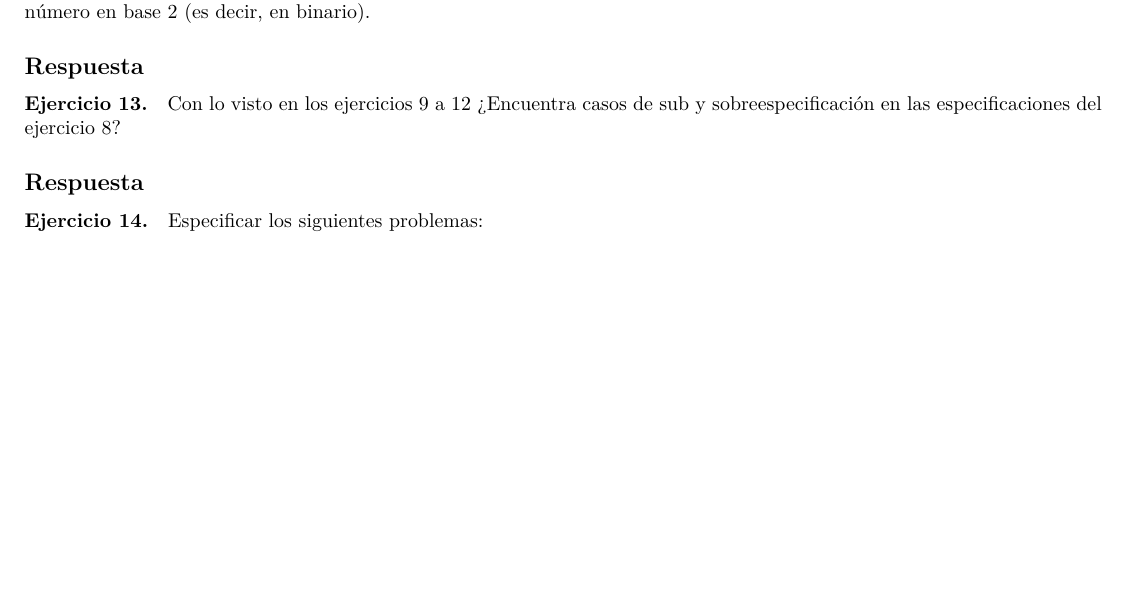
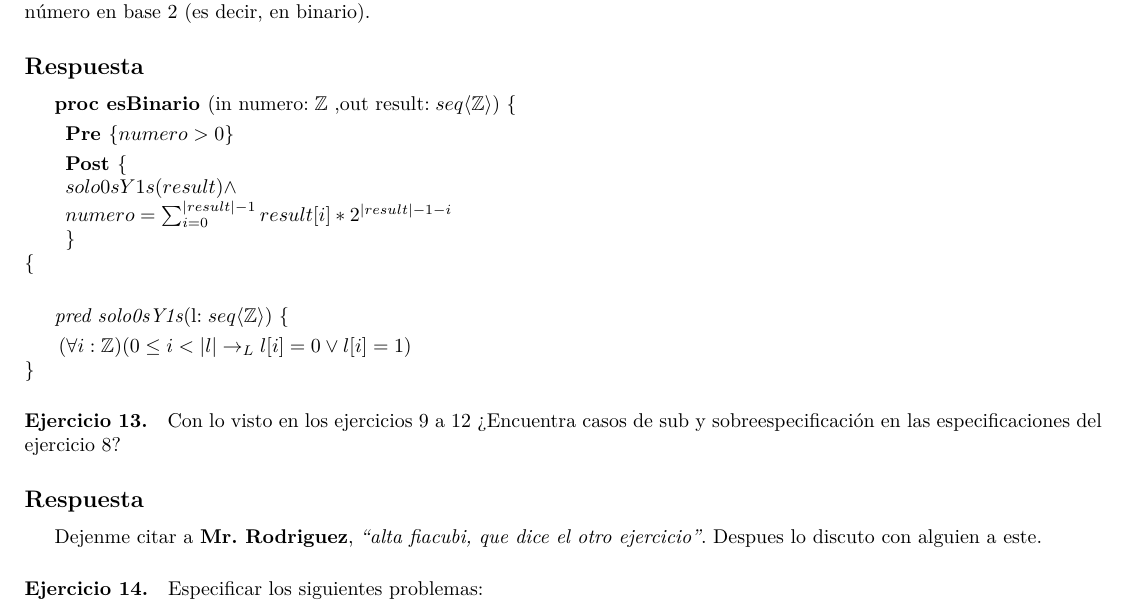
Before and after one commit to AndresHense/Algo1, a LaTeX document (Practicas/Practica3/practiga3.tex): part of page 9 of 14, cut so that both start at the same text, the shorter picture padded with empty space. Compiled offline with pdfLaTeX.

Commit message:
completed exercise 12

```diff
--- a/Practicas/Practica3/practiga3.tex
+++ b/Practicas/Practica3/practiga3.tex
@@ -548,8 +548,22 @@ Lo dejo asi, porque es intuible que es verdad.
 \paragraph*{Ejercicio 12.}$\bigstar$ Especificar el problema de dado un entero positivo retornar una secuencia de 0s y 1s que represente es número en base 2 (es decir, en binario).
 \subsection*{Respuesta}
 
+\textbf{proc esBinario }(in numero$:\mathbb{Z}$
+				,out result$:seq\langle \mathbb{Z}\rangle )\ \{$\smallskip \\
+			\hspace*{6mm} \textbf{Pre }$\{ numero >0\}$\smallskip \\
+			\hspace*{6mm} \textbf{Post }$\{$\\
+			\hspace*{6mm} $solo0sY1s(result)\wedge$\\
+			\hspace*{6mm} $numero=\sum_{i=0}^{|result|-1}result[i]*2^{|result|-1-i}$\\
+			\hspace*{6mm} $\}$\\
+			$\{$\smallskip \\
+
+			\textit{pred solo0sY1s}(l$: seq\langle \mathbb{Z}\rangle)\ \{$\smallskip \\
+			\hspace*{6mm}$(\forall i:\mathbb{Z})(0\leq i< |l|\rightarrow_L l[i]=0\vee l[i]=1)$\\
+			$\}$
 \paragraph*{Ejercicio 13.} Con lo visto en los ejercicios 9 a 12 ¿Encuentra casos de sub y sobreespecificación en las especificaciones del ejercicio 8?
 \subsection*{Respuesta}
+Dejenme citar a \textbf{Mr. Rodriguez}, \textit{``alta fiacubi, que dice el otro ejercicio''}.
+Despues lo discuto con alguien a este.
 
 \paragraph*{Ejercicio 14.} Especificar los siguientes problemas:
 	\begin{enumerate}[label=\alph*)]
```
Also changed, not shown: Practicas/Practica3/practiga3.pdf.
